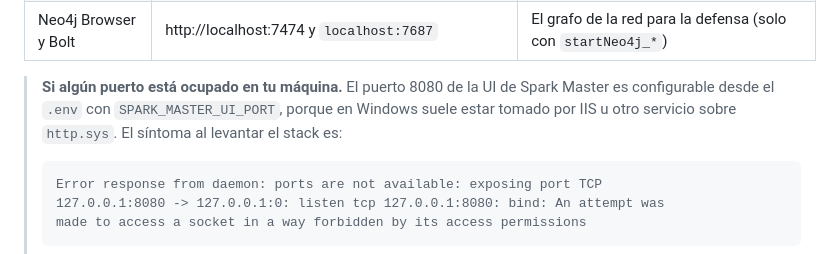
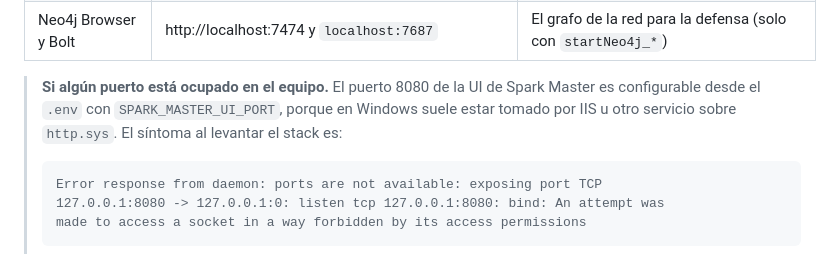
Before and after one commit to antonpolenyaka/gridpredic-infrastructure, a Markdown page: README.md, the part around the change. Drawn GitHub-style.

````diff
--- a/README.md
+++ b/README.md
@@ -347,7 +347,7 @@ Durante el arranque se realiza automáticamente:
 | Spark History Server | http://localhost:18080 | Histórico de aplicaciones Spark |
 | Neo4j Browser y Bolt | http://localhost:7474 y `localhost:7687` | El grafo de la red para la defensa (solo con `startNeo4j_*`) |
 
-> **Si algún puerto está ocupado en tu máquina.** El puerto 8080 de la UI de Spark Master es configurable desde el `.env` con `SPARK_MASTER_UI_PORT`, porque en Windows suele estar tomado por IIS u otro servicio sobre `http.sys`. El síntoma al levantar el stack es:
+> **Si algún puerto está ocupado en el equipo.** El puerto 8080 de la UI de Spark Master es configurable desde el `.env` con `SPARK_MASTER_UI_PORT`, porque en Windows suele estar tomado por IIS u otro servicio sobre `http.sys`. El síntoma al levantar el stack es:
 >
 > ```text
 > Error response from daemon: ports are not available: exposing port TCP
````
Also changed, not shown: docs/operacion-diaria.md (+1 -1 lines).
